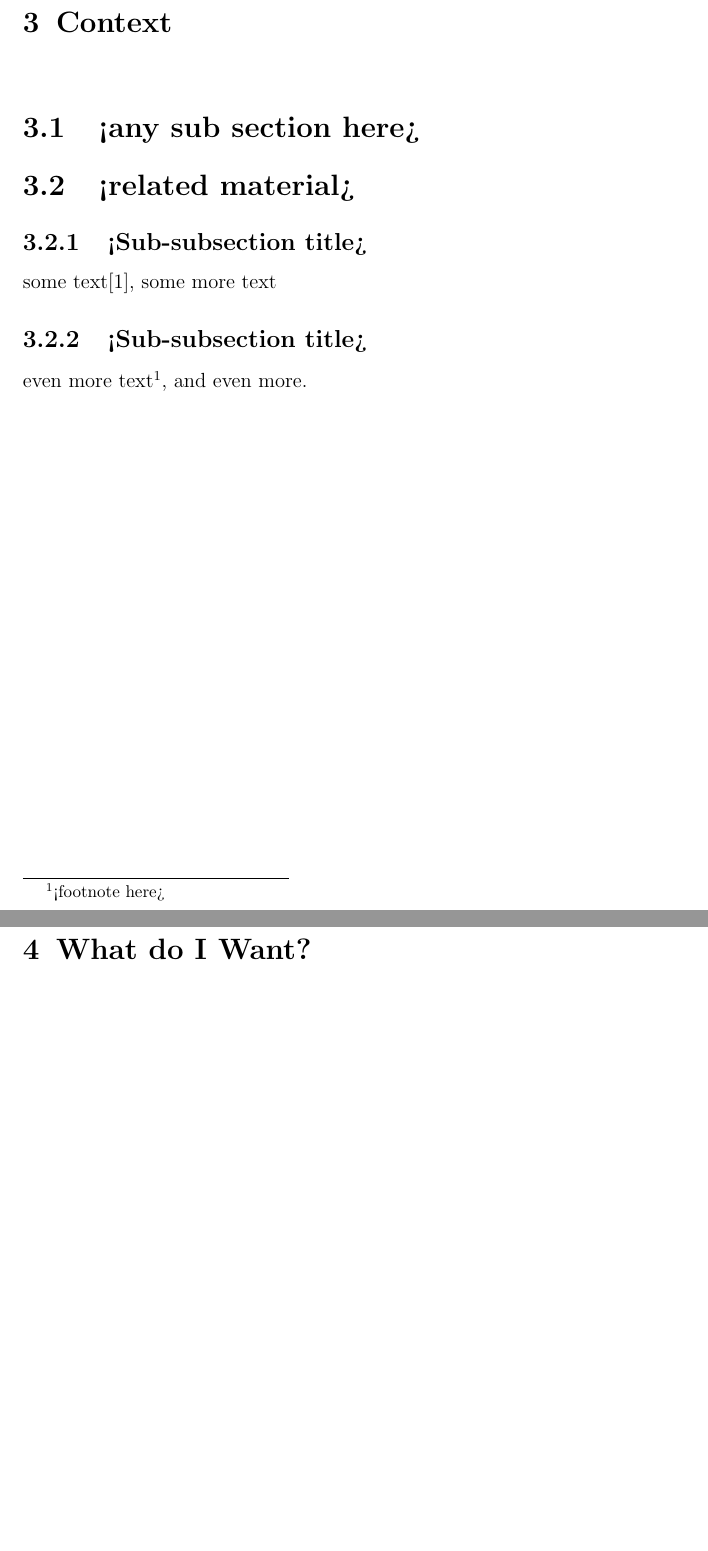
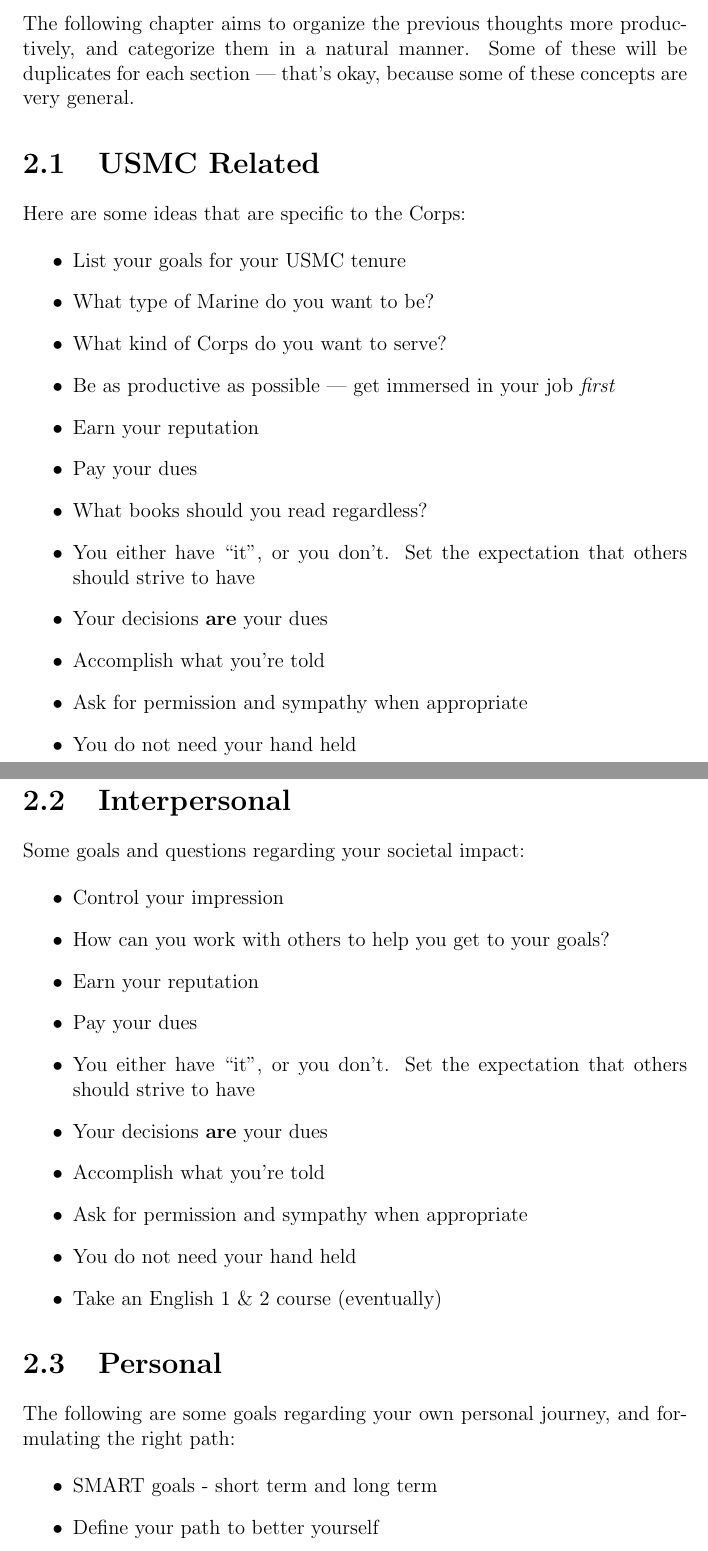
Before and after one commit to athanclark/goals, a LaTeX thesis (report.tex, which reads introduction.tex): two parts of pages 13 and 14 of 23 before the commit and two parts of pages 12 and 13 of 23 after it, joined at a grey line, cut at the place of the change, the shorter picture padded with empty space. The pictures show the PDF file report.pdf that the author committed with the source.

Commit message:
better organization; different categories

```diff
--- a/introduction.tex
+++ b/introduction.tex
@@ -1,22 +1,50 @@
 \chapter{Primary Concerns}
 
+The following chapter aims to organize the previous thoughts more productively,
+and categorize them in a natural manner. Some of these will be duplicates for
+each section --- that's okay, because some of these concepts are very general.
 
+\section{USMC Related}
 
-\chapter{Context}
-\section{<any sub section here>}
+Here are some ideas that are specific to the Corps:
 
-\section{<related material>}
+\begin{itemize}
+\item{List your goals for your USMC tenure}
+\item{What type of Marine do you want to be?}
+\item{What kind of Corps do you want to serve?}
+\item{Be as productive as possible --- get immersed in your job \textit{first}}
+\item{Earn your reputation}
+\item{Pay your dues}
+\item{What books should you read regardless?}
+\item{You either have ``it", or you don't. Set the expectation that others should strive to have}
+\item{Your decisions \textbf{are} your dues}
+\item{Accomplish what you're told}
+\item{Ask for permission and sympathy when appropriate}
+\item{You do not need your hand held}
+\end{itemize}
 
-\subsection{<Sub-subsection title>}
-some text\cite{citation-1-name-here}, some more text
+\section{Interpersonal}
 
-\subsection{<Sub-subsection title>}
-even more text\footnote{<footnote here>}, and even more.
+Some goals and questions regarding your societal impact:
 
-\chapter{What do I Want?}
+\begin{itemize}
+\item{Control your impression}
+\item{How can you work with others to help you get to your goals?}
+\item{Earn your reputation}
+\item{Pay your dues}
+\item{You either have ``it", or you don't. Set the expectation that others should strive to have}
+\item{Your decisions \textbf{are} your dues}
+\item{Accomplish what you're told}
+\item{Ask for permission and sympathy when appropriate}
+\item{You do not need your hand held}
+\item{Take an English 1 \& 2 course (eventually)}
+\end{itemize}
 
-\chapter{Characteristics}
+\section{Personal}
 
-\chapter{Principals}
+The following are some goals regarding your own personal journey, and formulating the right path:
 
-\chapter{Consequences}
+\begin{itemize}
+\item{SMART goals - short term and long term}
+\item{Define your path to better yourself}
+\item{What do you want to accomplish?}
@@ -22,0 +58,22 @@
+\item{What books should you read regardless?}
+\item{You either have ``it", or you don't. Set the expectation that others should strive to have}
+\item{What long term goals have value that's difficult to measure?}
+\item{How will you revise your goals regularly?}
+\item{Your decisions \textbf{are} your dues}
+\item{Ask for permission and sympathy when appropriate}
+\item{You do not need your hand held}
+\item{Take an English 1 \& 2 course (eventually)}
+\item{Planning is \textit{key}}
+\end{itemize}
+
+\section{Productivity}
+
+Here are some questions to help you maintain productivity in the path you set.
+
+\begin{itemize}
+\item{SMART goals - short term and long term}
+\item{Put down the dream-killers --- what are they?}
+\item{A marathon is a product of individual steps}
+\item{Be as productive as possible --- get immersed in your job \textit{first}}
+\item{What have you already done to get to your goals?}
+\item{How can you work with others to help you get to your goals?}
```
Also changed, not shown: analysis.tex (added, +63 -0 lines), monthlygoals.tex (+2 -2 lines), report.tex (+3 -0 lines), report.pdf, introduction.tex (27 more changed lines), 4 other files.
